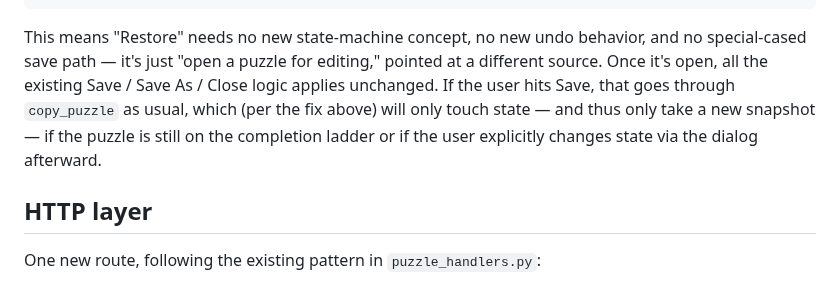
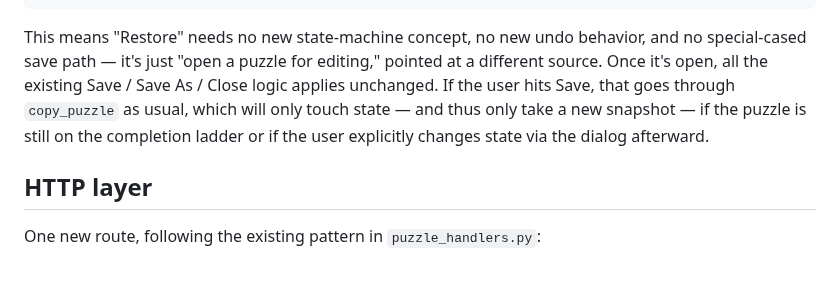
Before and after one commit to philhanna/crossword, a Markdown page: docs/dev/puzzle_content_snapshots.md, the part around one of its changes. GitHub-like rendering.

```diff
--- a/docs/dev/puzzle_content_snapshots.md
+++ b/docs/dev/puzzle_content_snapshots.md
@@ -209,10 +166,9 @@ This means "Restore" needs no new state-machine concept, no new undo
 behavior, and no special-cased save path — it's just "open a puzzle for
 editing," pointed at a different source. Once it's open, all the existing
 Save / Save As / Close logic applies unchanged. If the user hits Save, that
-goes through `copy_puzzle` as usual, which (per the fix above) will only
-touch state — and thus only take a new snapshot — if the puzzle is still on
-the completion ladder or if the user explicitly changes state via the
-dialog afterward.
+goes through `copy_puzzle` as usual, which will only touch state — and thus
+only take a new snapshot — if the puzzle is still on the completion ladder
+or if the user explicitly changes state via the dialog afterward.
 
 ## HTTP layer
 
```
Also changed, not shown: other parts of docs/dev/puzzle_content_snapshots.md (+15 -60 lines).
